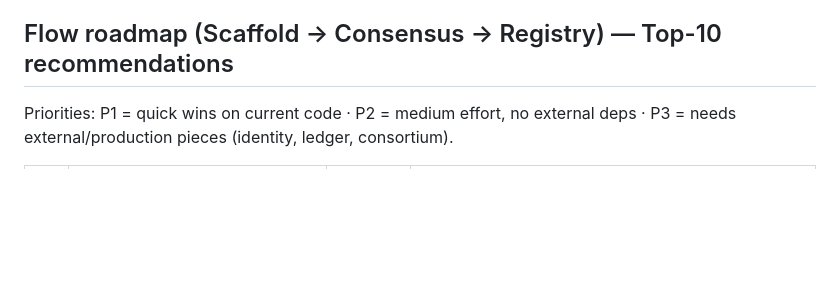
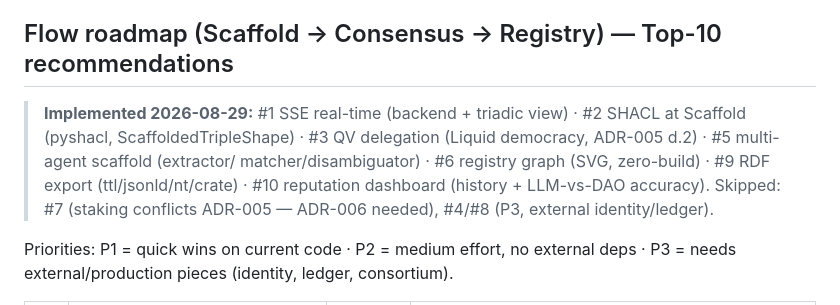
Before and after one commit to riznykst/fen-triadic-synthesis, a Markdown page: docs/BACKLOG.md, the part around the change. GitHub-like rendering; blank space fills up the shorter version.

Commit message:
BACKLOG: mark implemented Top-10 items, note skipped ones

```diff
--- a/docs/BACKLOG.md
+++ b/docs/BACKLOG.md
@@ -43,6 +43,14 @@ Legend: `[x]` done · `[~]` partial · `[ ]` open. Snapshot: 2026-08-29.
 
 ## Flow roadmap (Scaffold → Consensus → Registry) — Top-10 recommendations
 
+> **Implemented 2026-08-29:** #1 SSE real-time (backend + triadic view) ·
+> #2 SHACL at Scaffold (pyshacl, ScaffoldedTripleShape) · #3 QV delegation
+> (Liquid democracy, ADR-005 d.2) · #5 multi-agent scaffold (extractor/
+> matcher/disambiguator) · #6 registry graph (SVG, zero-build) · #9 RDF
+> export (ttl/jsonld/nt/crate) · #10 reputation dashboard (history +
+> LLM-vs-DAO accuracy). Skipped: #7 (staking conflicts ADR-005 — ADR-006
+> needed), #4/#8 (P3, external identity/ledger).
+
 Priorities: P1 = quick wins on current code · P2 = medium effort, no external deps ·
 P3 = needs external/production pieces (identity, ledger, consortium).
 
```
